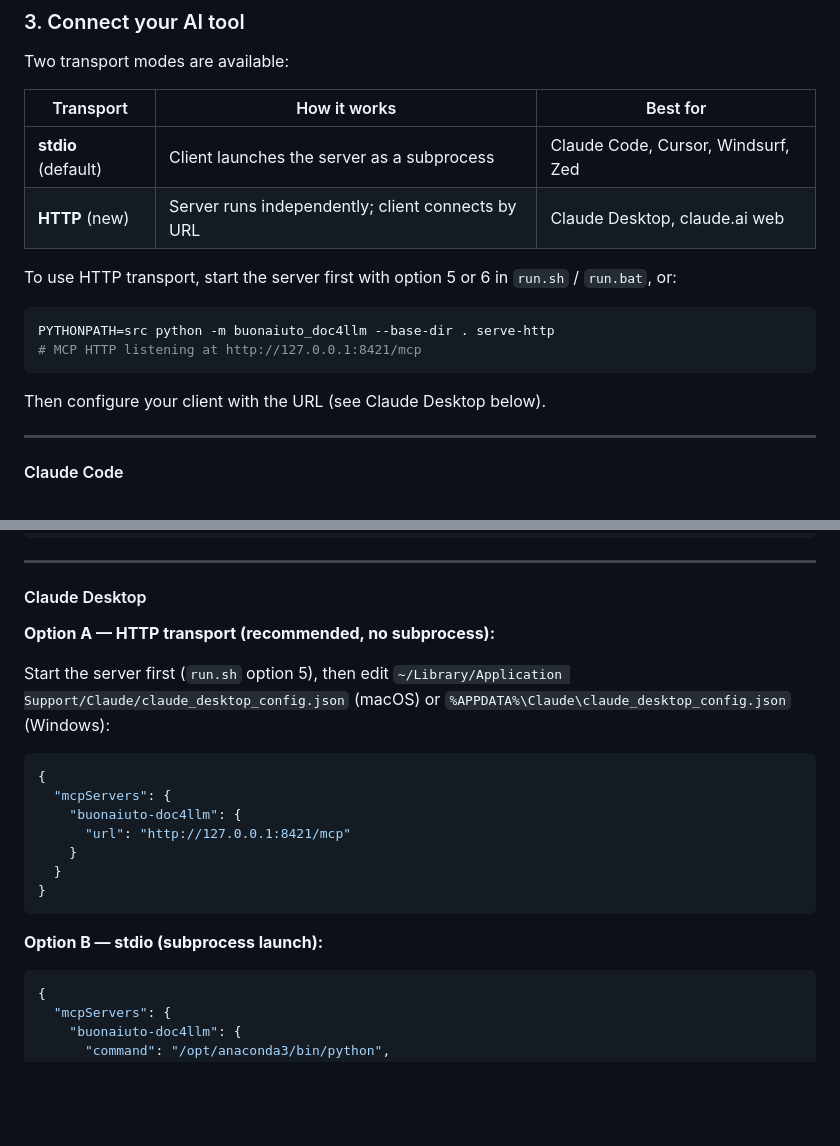
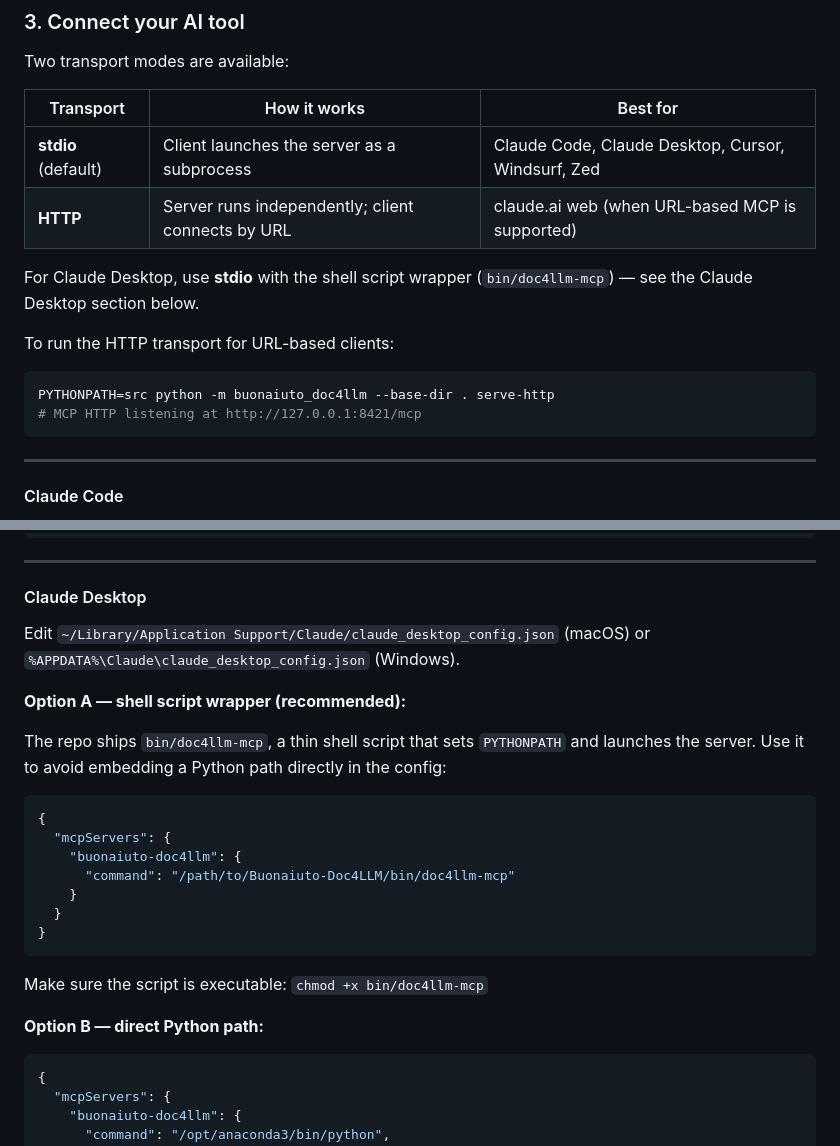
Before and after one commit to mbuon/Buonaiuto-Doc4LLM, a Markdown page: README.md, 2 parts joined by grey strips. GitHub-like rendering; blank space fills up the shorter version.

Commit message:
docs: update README — Claude Desktop uses stdio shell script wrapper
- Claude Desktop section now recommends bin/doc4llm-mcp (shell script)
  over direct Python path; HTTP transport clarified as for future
  URL-based clients (claude.ai web), not Claude Desktop today
- Transport comparison table updated to reflect actual client support
- Notification fix context captured in transport description

Co-Authored-By: Claude Sonnet 4.6 <noreply@anthropic.com>

````diff
--- a/README.md
+++ b/README.md
@@ -246,17 +246,17 @@ Two transport modes are available:
 
 | Transport | How it works | Best for |
 |---|---|---|
-| **stdio** (default) | Client launches the server as a subprocess | Claude Code, Cursor, Windsurf, Zed |
-| **HTTP** (new) | Server runs independently; client connects by URL | Claude Desktop, claude.ai web |
+| **stdio** (default) | Client launches the server as a subprocess | Claude Code, Claude Desktop, Cursor, Windsurf, Zed |
+| **HTTP** | Server runs independently; client connects by URL | claude.ai web (when URL-based MCP is supported) |
 
-To use HTTP transport, start the server first with option 5 or 6 in `run.sh` / `run.bat`, or:
+For Claude Desktop, use **stdio** with the shell script wrapper (`bin/doc4llm-mcp`) — see the Claude Desktop section below.
+
+To run the HTTP transport for URL-based clients:
 
 ```bash
 PYTHONPATH=src python -m buonaiuto_doc4llm --base-dir . serve-http
 # MCP HTTP listening at http://127.0.0.1:8421/mcp
 ```
-
-Then configure your client with the URL (see Claude Desktop below).
 
 ---
 
@@ -293,23 +293,26 @@ claude mcp add --scope user buonaiuto-doc4llm \
 
 #### Claude Desktop
 
-**Option A — HTTP transport (recommended, no subprocess):**
+Edit `~/Library/Application Support/Claude/claude_desktop_config.json` (macOS) or
+`%APPDATA%\Claude\claude_desktop_config.json` (Windows).
 
-Start the server first (`run.sh` option 5), then edit
-`~/Library/Application Support/Claude/claude_desktop_config.json` (macOS) or
-`%APPDATA%\Claude\claude_desktop_config.json` (Windows):
+**Option A — shell script wrapper (recommended):**
+
+The repo ships `bin/doc4llm-mcp`, a thin shell script that sets `PYTHONPATH` and launches the server. Use it to avoid embedding a Python path directly in the config:
 
 ```json
 {
   "mcpServers": {
     "buonaiuto-doc4llm": {
-      "url": "http://127.0.0.1:8421/mcp"
+      "command": "/path/to/Buonaiuto-Doc4LLM/bin/doc4llm-mcp"
     }
   }
 }
 ```
 
-**Option B — stdio (subprocess launch):**
+Make sure the script is executable: `chmod +x bin/doc4llm-mcp`
+
+**Option B — direct Python path:**
 
 ```json
 {
````
